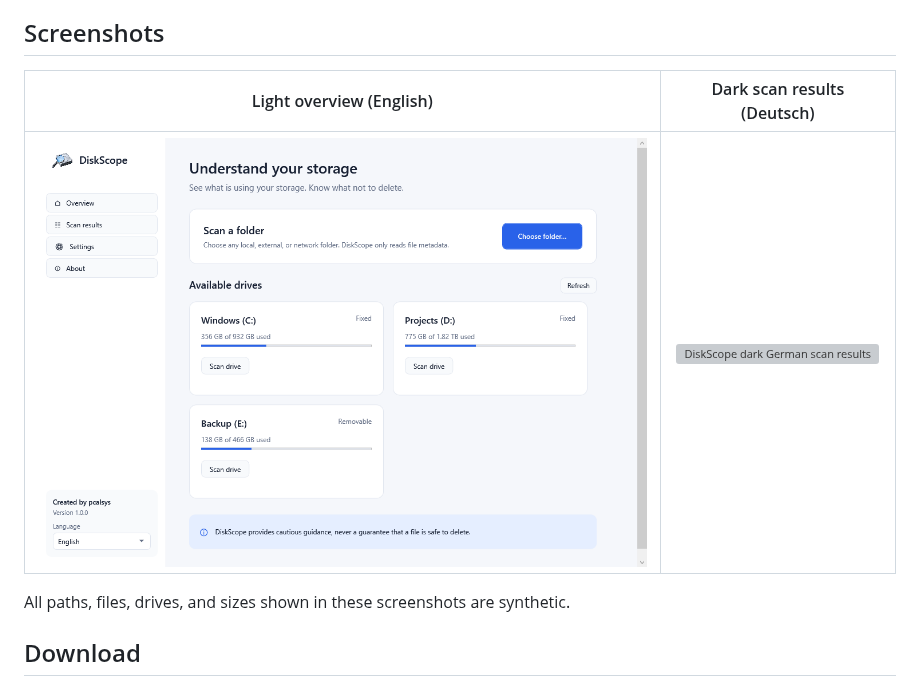
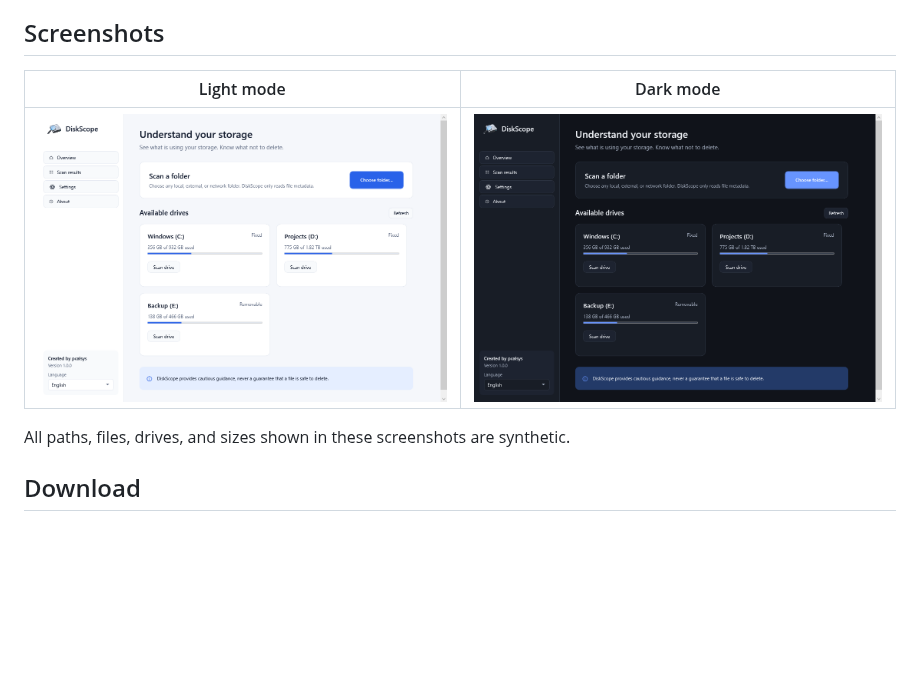
Before and after one commit to pcalsys/DiskScope, a Markdown page: README.md, the part around the change. GitHub-like rendering; pictures changed too: docs/assets/diskscope-overview-dark.png; blank space fills up the shorter version; grey boxes are pictures that could not be loaded.

Commit message:
docs: show matching light and dark overviews

```diff
--- a/README.md
+++ b/README.md
@@ -33,9 +33,9 @@ Everything happens locally. DiskScope has no account, cloud service, telemetry,
 
 ## Screenshots
 
-| Light overview (English) | Dark scan results (Deutsch) |
+| Light mode | Dark mode |
 |:--:|:--:|
-| ![DiskScope light overview](docs/assets/diskscope-overview-light.png) | ![DiskScope dark German scan results](docs/assets/diskscope-results-dark-de.png) |
+| ![DiskScope Overview in light mode](docs/assets/diskscope-overview-light.png) | ![DiskScope Overview in dark mode](docs/assets/diskscope-overview-dark.png) |
 
 All paths, files, drives, and sizes shown in these screenshots are synthetic.
 
```
